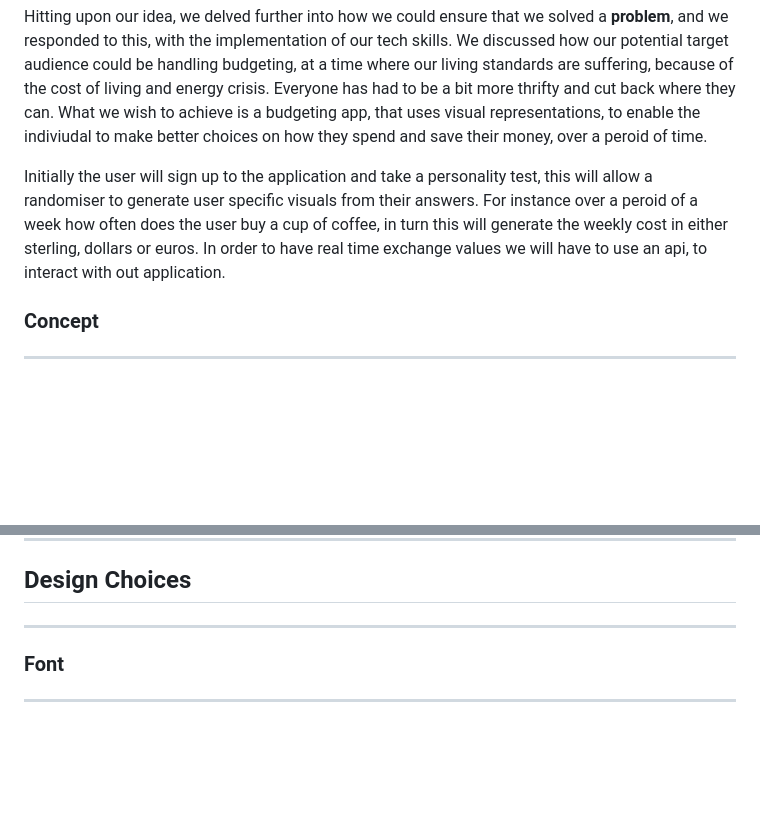
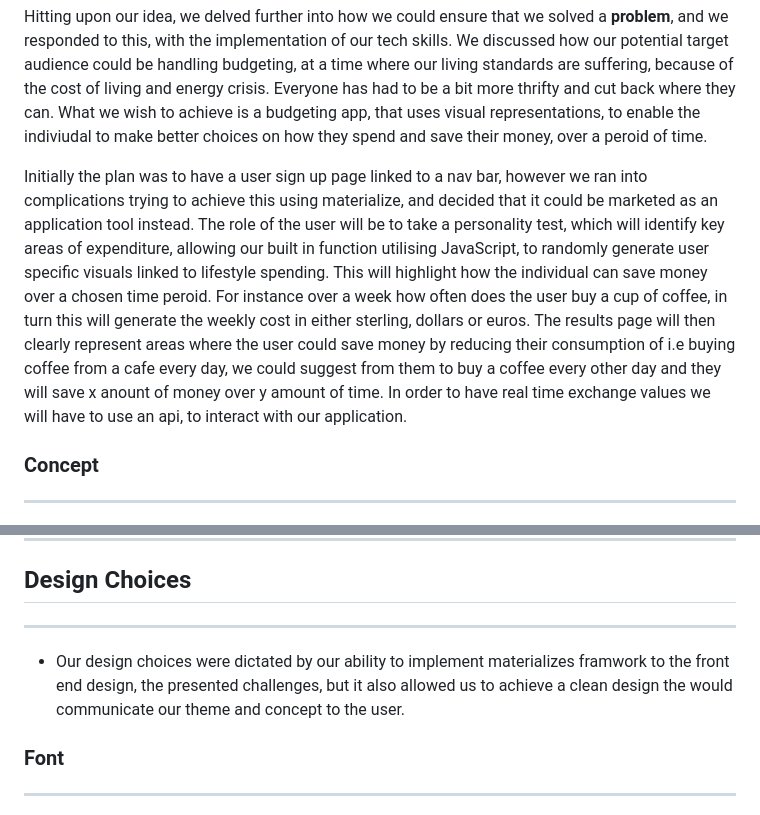
Before and after one commit to belovedpearl/Jan-2023-Hackathon, a Markdown page: README.md, 2 parts joined by grey strips. Drawn GitHub-style; blank space fills up the shorter version.

```diff
--- a/README.md
+++ b/README.md
@@ -45,7 +45,7 @@ Collectively as a group we pitched different ideas to each other, in response to
 
 Hitting upon our idea, we delved further into how we could ensure that we solved a **problem**, and we responded to this, with the implementation of our tech skills. We discussed how our potential target audience could be handling budgeting, at a time where our living standards are suffering, because of the cost of living and energy crisis. Everyone has had to be a bit more thrifty and cut back where they can. What we wish to achieve is a budgeting app, that uses visual representations, to enable the indiviudal to make better choices on how they spend and save their money, over a peroid of time.
 
-Initially the user will sign up to the application and take a personality test, this will allow a randomiser to generate user specific visuals from their answers. For instance over a peroid of a week how often does the user buy a cup of coffee, in turn this will generate the weekly cost in either sterling, dollars or euros. In order to have real time exchange values we will have to use an api, to interact with out application.
+Initially the plan was to have a user sign up page linked to a nav bar, however we ran into complications trying to achieve this using materialize, and decided that it could be marketed as an application tool instead. The role of the user will be to take a personality test, which will identify key areas of expenditure, allowing our built in function utilising JavaScript, to randomly generate user specific visuals linked to lifestyle spending. This will highlight how the individual can save money over a chosen time peroid. For instance over a week how often does the user buy a cup of coffee, in turn this will generate the weekly cost in either sterling, dollars or euros. The results page will then clearly represent areas where the user could save money by reducing their consumption of i.e buying coffee from a cafe every day, we could suggest from them to buy a coffee every other day and they will save x anount of money over y amount of time. In order to have real time exchange values we will have to use an api, to interact with our application.
 
 ### Concept
 ---
@@ -155,6 +155,8 @@ Our target audience would be those predominantly feeling the pinch, as a result
 ## Design Choices
 ---
 
+* Our design choices were dictated by our ability to implement materializes framwork to the front end design, the presented challenges, but it also allowed us to achieve a clean design the would communicate our theme and concept to the user.
+
 ### Font
 ---
 
```
Also changed, not shown: other parts of README.md (+35 -3 lines).
